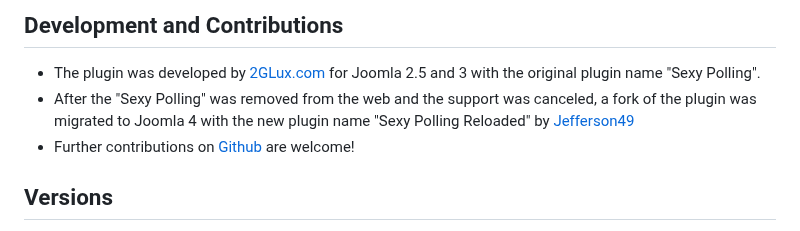
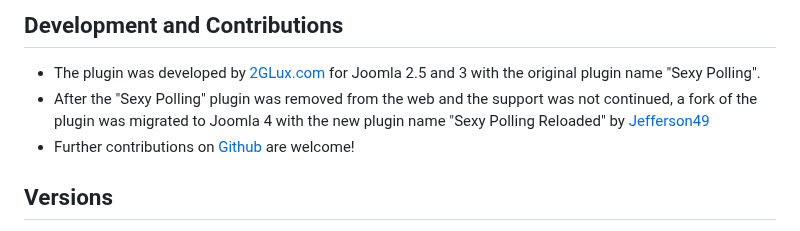
Before and after one commit to Jefferson49/Joomla_extension_sexypolling_reloaded, a Markdown page: README.md, the part around the change. GitHub-like rendering.

```diff
--- a/README.md
+++ b/README.md
@@ -35,7 +35,7 @@ For more details about the format options, [see PHP documentation about date tim
 
 ## Development and Contributions
 + The plugin was developed by [2GLux.com](2GLux.com) for Joomla 2.5 and 3 with the original plugin name "Sexy Polling".
-+ After the "Sexy Polling" was removed from the web and the support was canceled, a fork of the plugin was migrated to Joomla 4 with the new plugin name "Sexy Polling Reloaded" by [Jefferson49](https://github.com/Jefferson49)
++ After the "Sexy Polling" plugin was removed from the web and the support was not continued, a fork of the plugin was migrated to Joomla 4 with the new plugin name "Sexy Polling Reloaded" by [Jefferson49](https://github.com/Jefferson49)
 + Further contributions on [Github](https://github.com/Jefferson49/Joomla_plugin_sexypolling_reloaded) are welcome!
 
 ##  Versions
```
